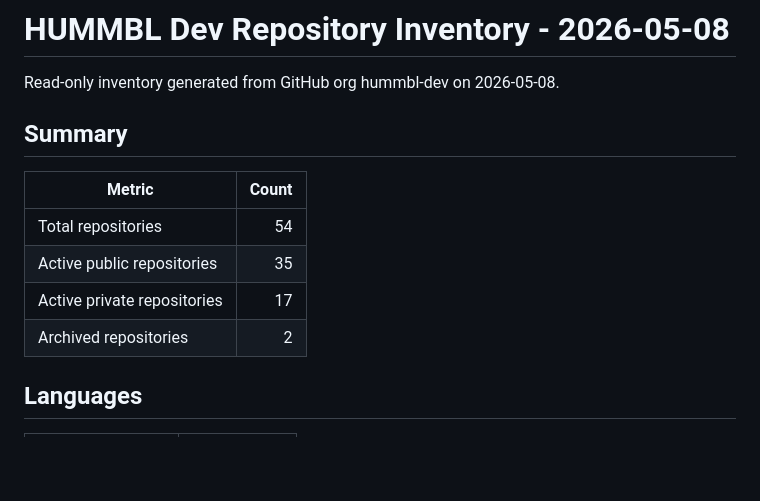
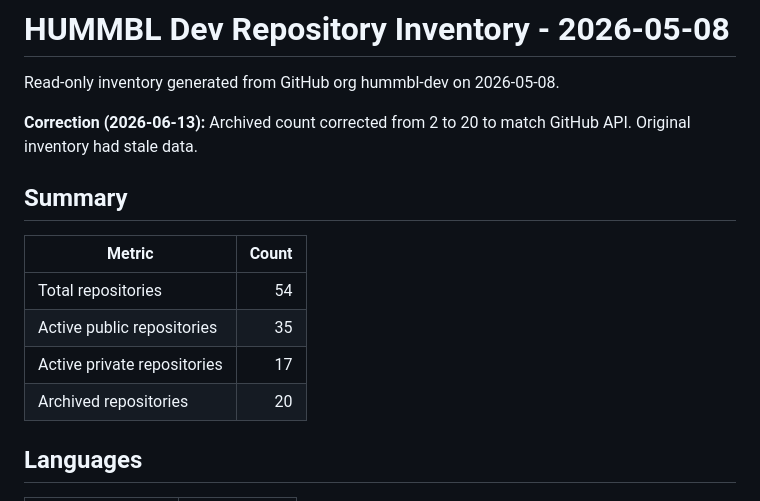
Before and after one commit to hummbl-dev/hummbl-dev, a Markdown page: docs/GITHUB_REPO_INVENTORY_2026-05-08.md, the part around the change. Drawn GitHub-style; blank space fills up the shorter version.

```diff
--- a/docs/GITHUB_REPO_INVENTORY_2026-05-08.md
+++ b/docs/GITHUB_REPO_INVENTORY_2026-05-08.md
@@ -1,6 +1,8 @@
 # HUMMBL Dev Repository Inventory - 2026-05-08
 
 Read-only inventory generated from GitHub org hummbl-dev on 2026-05-08.
+
+**Correction (2026-06-13):** Archived count corrected from 2 to 20 to match GitHub API. Original inventory had stale data.
 
 ## Summary
 
@@ -9,7 +11,7 @@ Read-only inventory generated from GitHub org hummbl-dev on 2026-05-08.
 | Total repositories | 54 |
 | Active public repositories | 35 |
 | Active private repositories | 17 |
-| Archived repositories | 2 |
+| Archived repositories | 20 |
 
 ## Languages
 
```
Also changed, not shown: README.md (+1 -1 lines).
